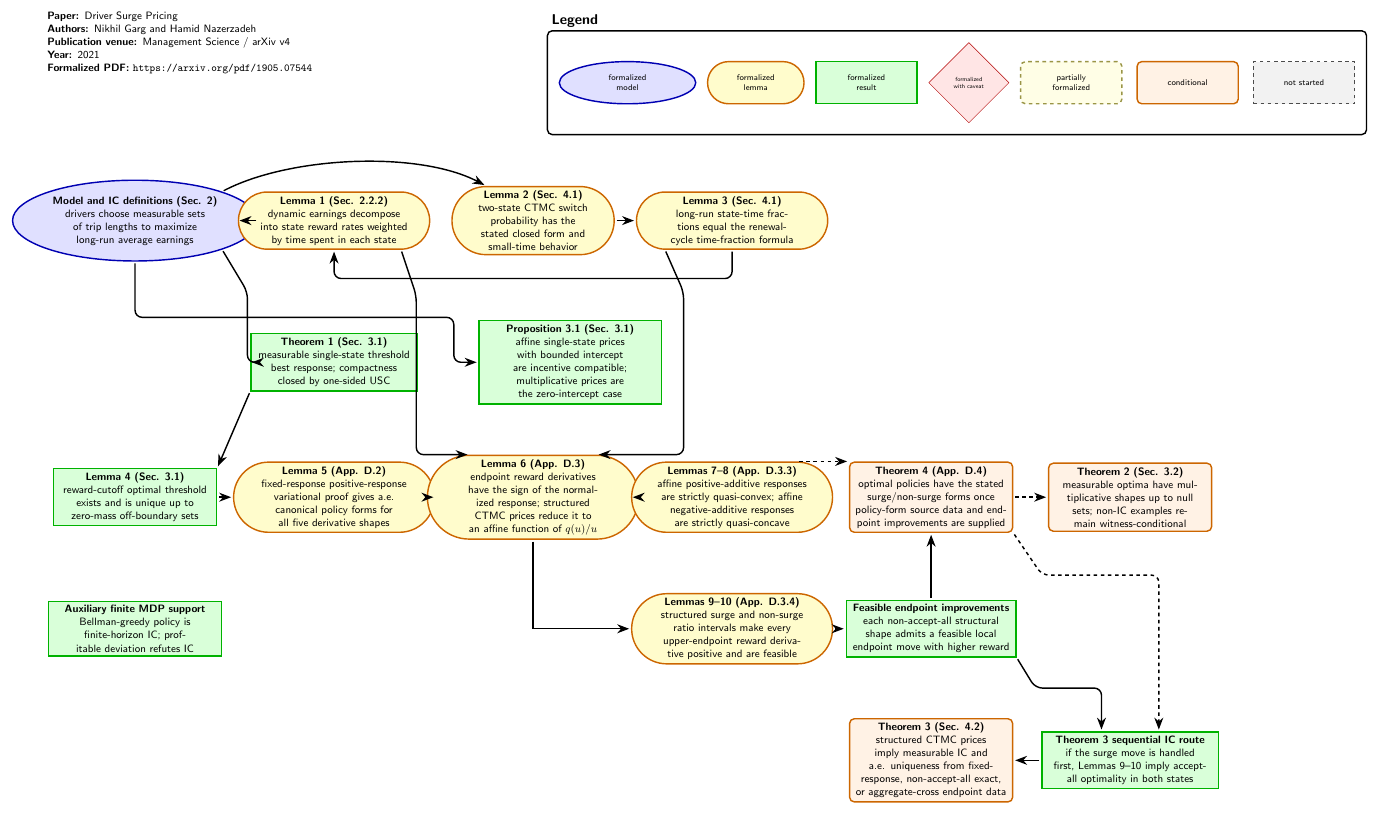
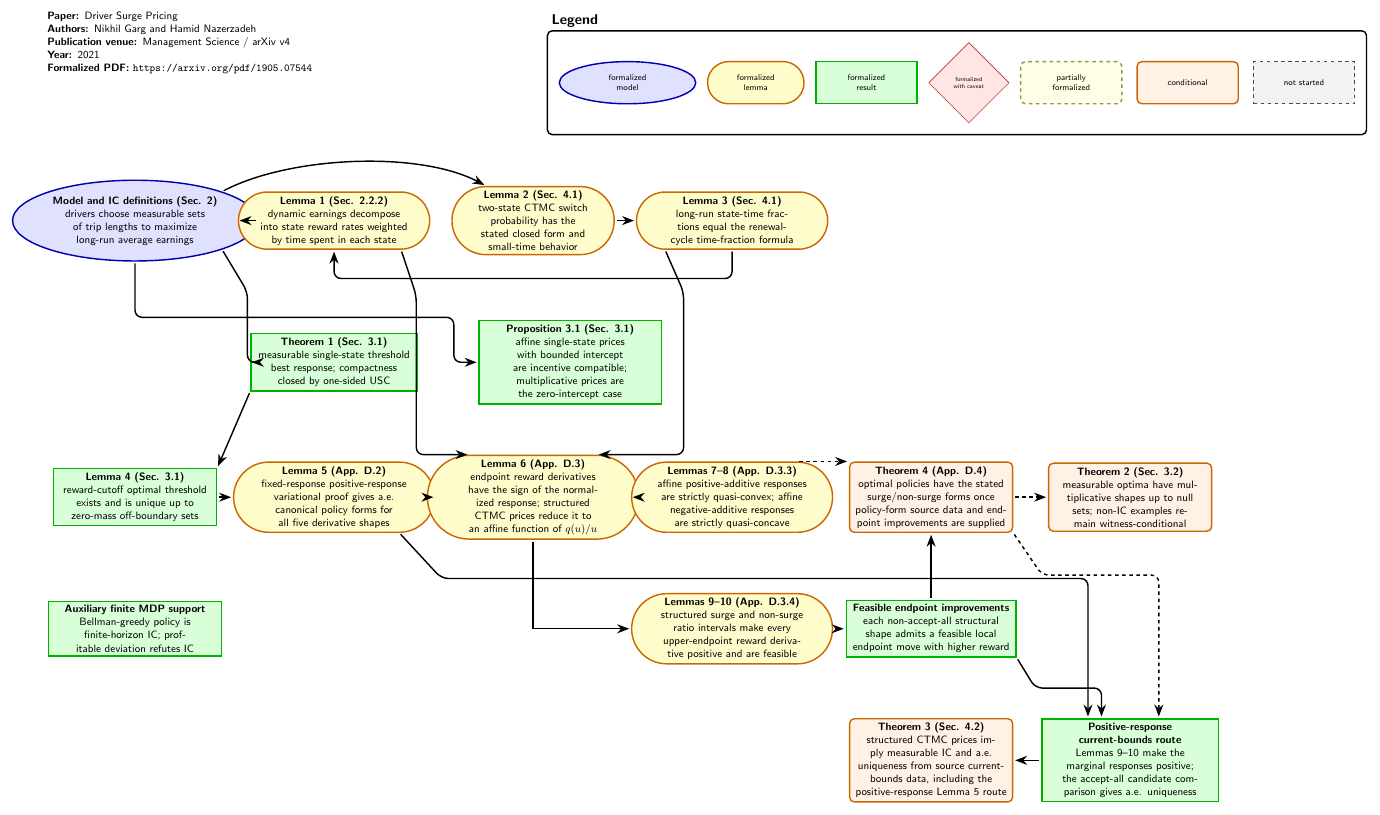
Before and after one commit to nikhgarg/EconCSLib, a LaTeX figure (papers/GN21DriverSurgePricing/DependencyDAG.tex): the whole page. Compiled offline with pdfLaTeX.

Commit message:
Update GN21 DAG for positive-response route

```diff
--- a/papers/GN21DriverSurgePricing/DependencyDAG.tex
+++ b/papers/GN21DriverSurgePricing/DependencyDAG.tex
@@ -92,12 +92,12 @@
 
 \node[dag_conditional, text width=4.6cm] (Thm3) at (23.6,-16.0) {
   \textbf{Theorem 3 (Sec. 4.2)}\\
-  structured CTMC prices imply measurable IC and a.e. uniqueness from fixed-response, non-accept-all exact, or aggregate-cross endpoint data
+  structured CTMC prices imply measurable IC and a.e. uniqueness from source current-bounds data, including the positive-response Lemma 5 route
 };
 
 \node[dag_result, text width=5.0cm] (MeasShapeSource) at (29.5,-16.0) {
-  \textbf{Theorem 3 sequential IC route}\\
-  if the surge move is handled first, Lemmas 9--10 imply accept-all optimality in both states
+  \textbf{Positive-response current-bounds route}\\
+  Lemmas 9--10 make the marginal responses positive; the accept-all candidate comparison gives a.e. uniqueness
 };
 
 \node[dag_result, text width=4.9cm] (FiniteAux) at (0,-12.1) {
```
Also changed, not shown: papers/GN21DriverSurgePricing/DependencyDAG.tex (2 more changed lines).
